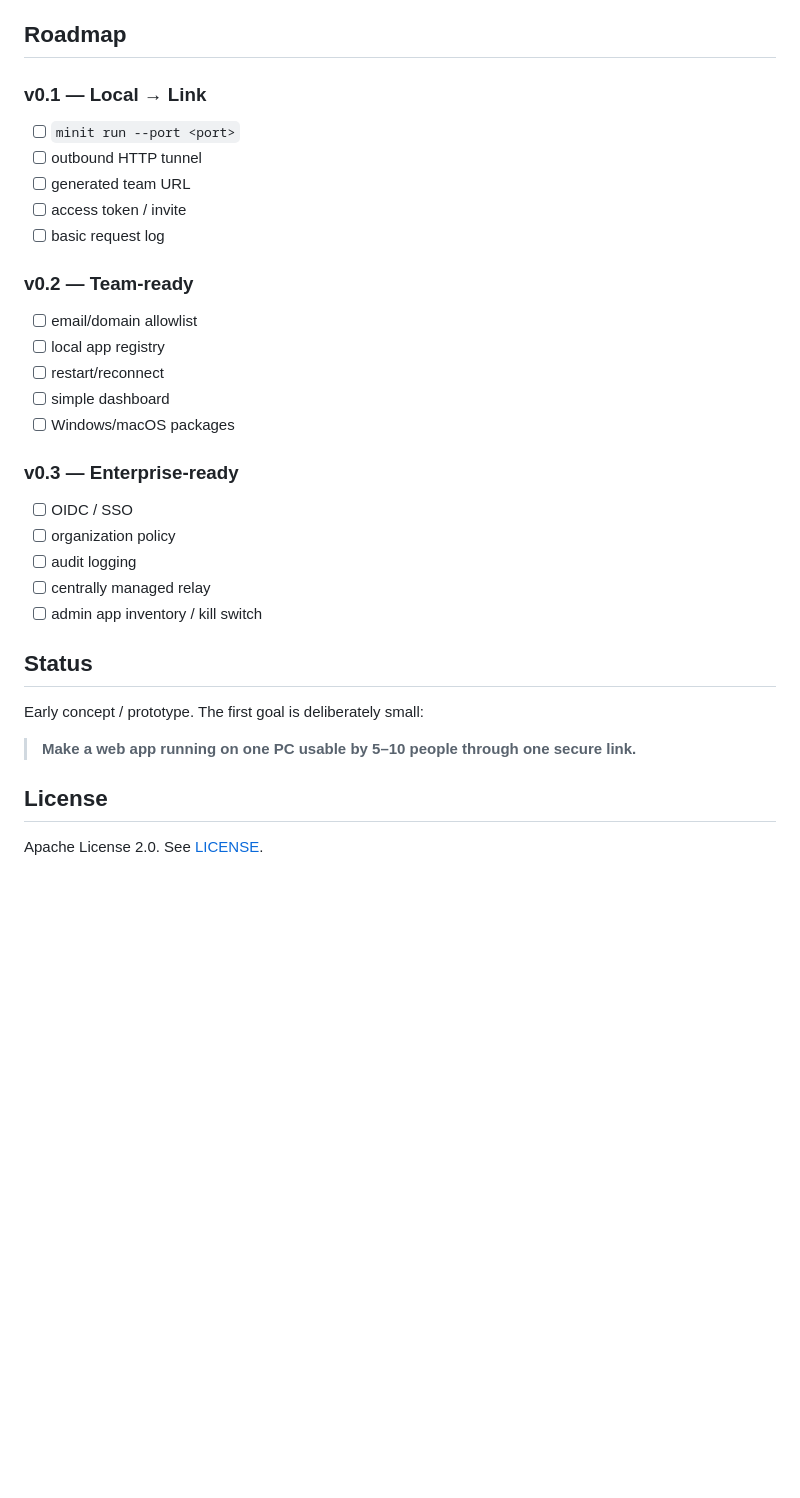
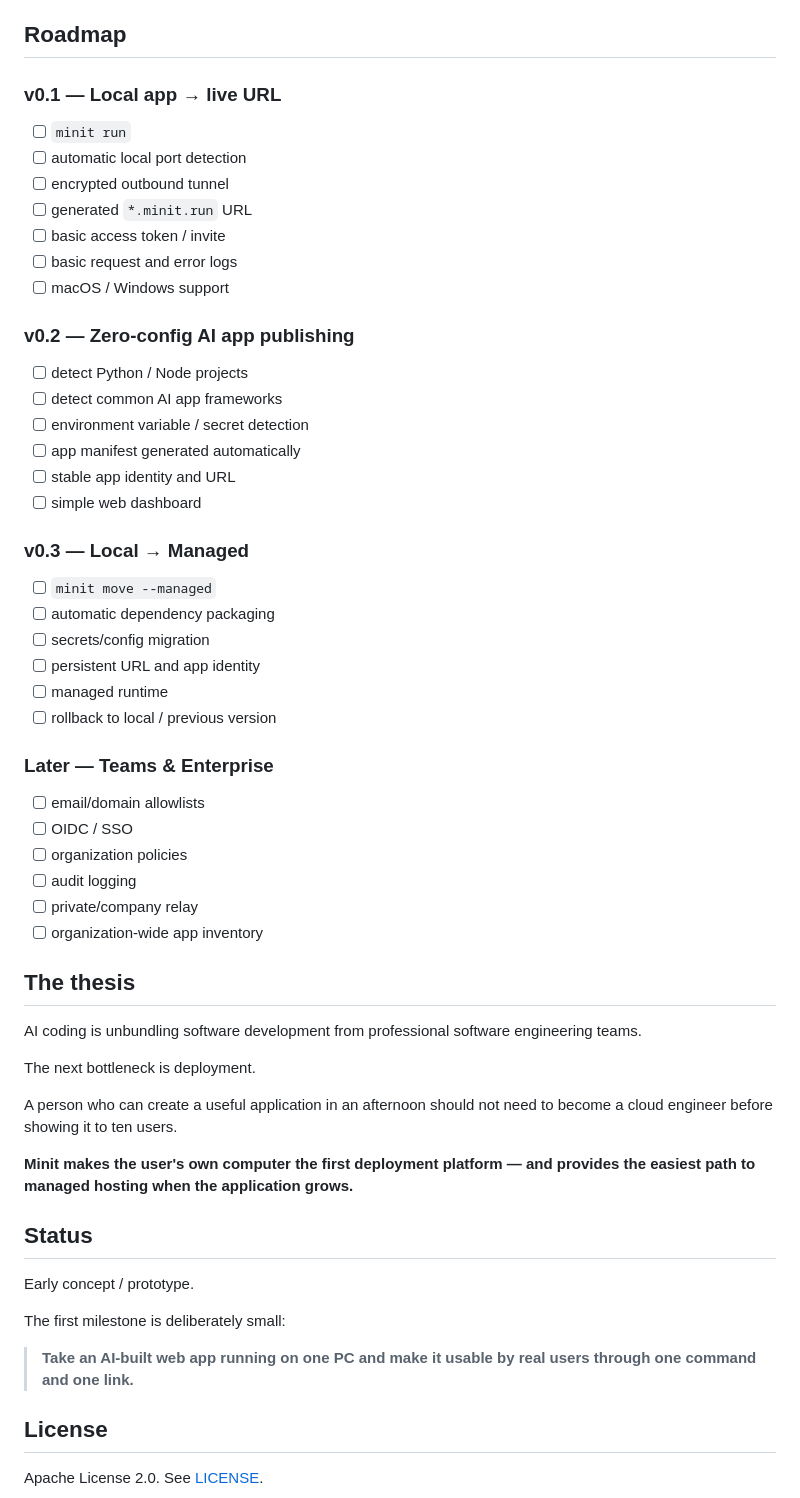
Before and after one commit to junghoonwoo-stack/minit, a Markdown page: README.md, the part around one of its changes. Rendered like a GitHub page; blank space fills up the shorter version.

```diff
--- a/README.md
+++ b/README.md
@@ -157,32 +241,60 @@ Minit exists so every useful 5-person tool does **not** have to start as a produ
 
 ## Roadmap
 
-### v0.1 — Local → Link
-- [ ] `minit run --port <port>`
-- [ ] outbound HTTP tunnel
-- [ ] generated team URL
-- [ ] access token / invite
-- [ ] basic request log
+### v0.1 — Local app → live URL
 
-### v0.2 — Team-ready
-- [ ] email/domain allowlist
-- [ ] local app registry
-- [ ] restart/reconnect
-- [ ] simple dashboard
-- [ ] Windows/macOS packages
+- [ ] `minit run`
+- [ ] automatic local port detection
+- [ ] encrypted outbound tunnel
+- [ ] generated `*.minit.run` URL
+- [ ] basic access token / invite
+- [ ] basic request and error logs
+- [ ] macOS / Windows support
 
-### v0.3 — Enterprise-ready
+### v0.2 — Zero-config AI app publishing
+
+- [ ] detect Python / Node projects
+- [ ] detect common AI app frameworks
+- [ ] environment variable / secret detection
+- [ ] app manifest generated automatically
+- [ ] stable app identity and URL
+- [ ] simple web dashboard
+
+### v0.3 — Local → Managed
+
+- [ ] `minit move --managed`
+- [ ] automatic dependency packaging
+- [ ] secrets/config migration
+- [ ] persistent URL and app identity
+- [ ] managed runtime
+- [ ] rollback to local / previous version
+
+### Later — Teams & Enterprise
+
+- [ ] email/domain allowlists
 - [ ] OIDC / SSO
-- [ ] organization policy
+- [ ] organization policies
 - [ ] audit logging
-- [ ] centrally managed relay
-- [ ] admin app inventory / kill switch
+- [ ] private/company relay
+- [ ] organization-wide app inventory
+
+## The thesis
+
+AI coding is unbundling software development from professional software engineering teams.
+
+The next bottleneck is deployment.
+
+A person who can create a useful application in an afternoon should not need to become a cloud engineer before showing it to ten users.
+
+**Minit makes the user's own computer the first deployment platform — and provides the easiest path to managed hosting when the application grows.**
 
 ## Status
 
-Early concept / prototype. The first goal is deliberately small:
+Early concept / prototype.
 
-> **Make a web app running on one PC usable by 5–10 people through one secure link.**
+The first milestone is deliberately small:
+
+> **Take an AI-built web app running on one PC and make it usable by real users through one command and one link.**
 
 ## License
 
```
Also changed, not shown: other parts of README.md (+186 -102 lines).
